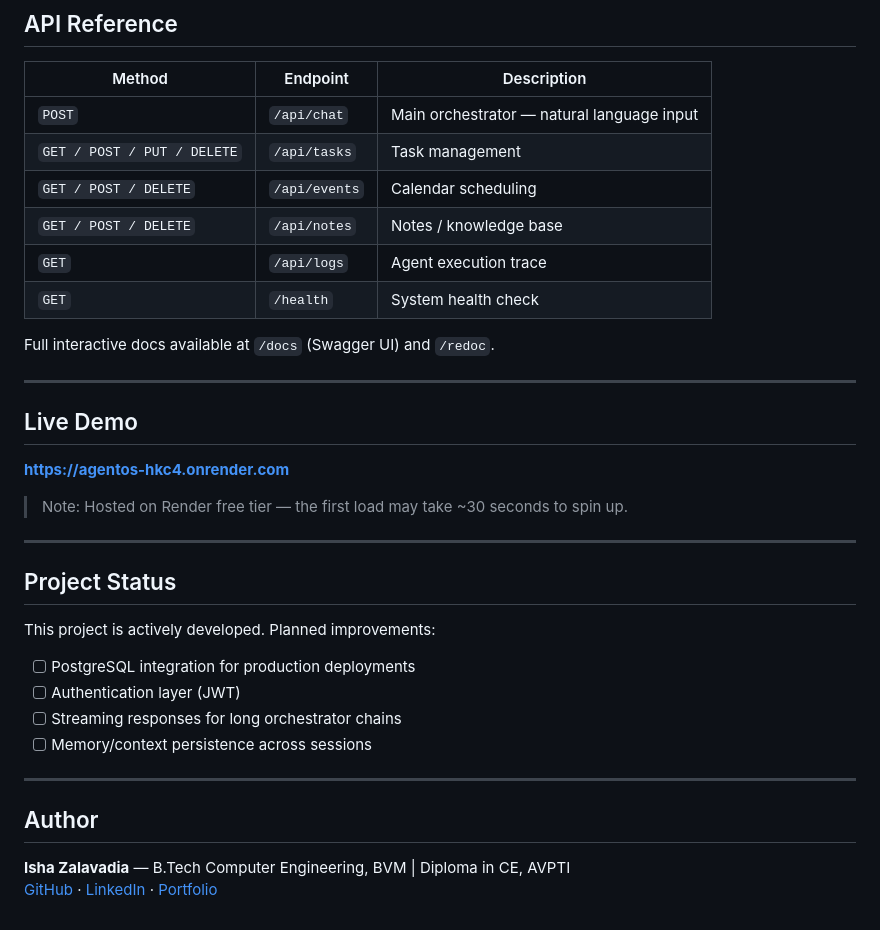
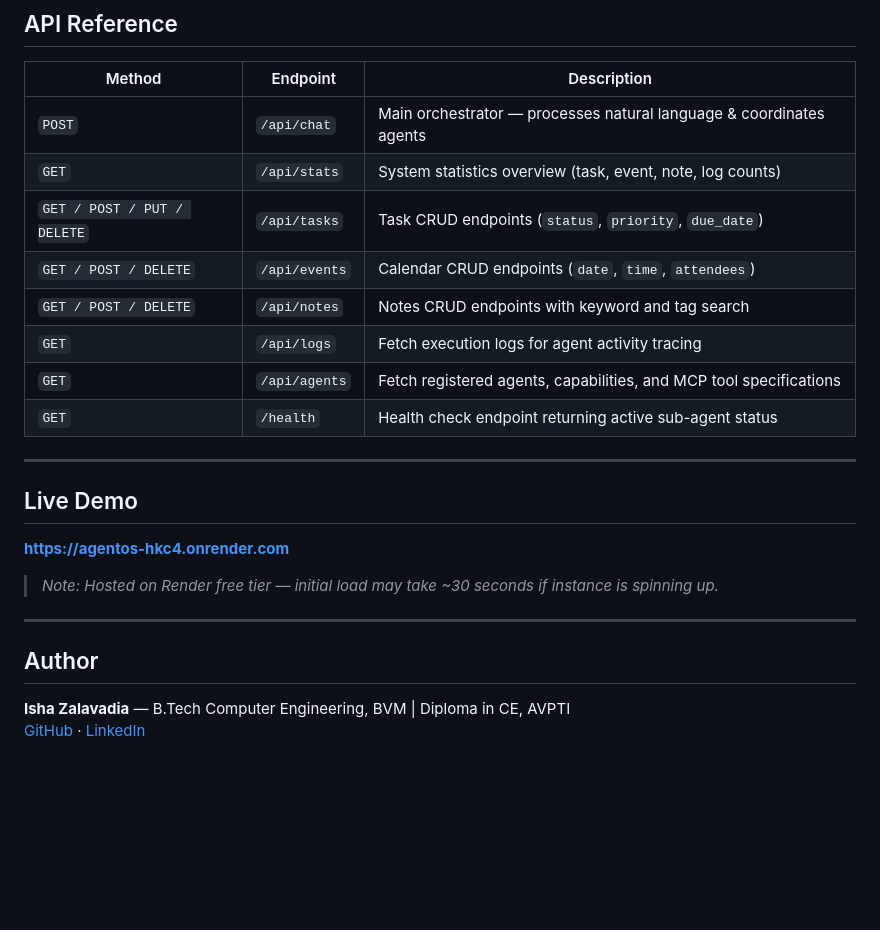
Before and after one commit to ishaa21/AgentOS, a Markdown page: README.md, the part around one of its changes. Drawn GitHub-style; blank space fills up the shorter version.

```diff
--- a/README.md
+++ b/README.md
@@ -129,14 +169,14 @@ docker run -p 8080:8080 -e GOOGLE_API_KEY="your_api_key_here" -e PORT=8080 agent
 
 | Method | Endpoint | Description |
 |--------|----------|-------------|
-| `POST` | `/api/chat` | Main orchestrator — natural language input |
-| `GET / POST / PUT / DELETE` | `/api/tasks` | Task management |
-| `GET / POST / DELETE` | `/api/events` | Calendar scheduling |
-| `GET / POST / DELETE` | `/api/notes` | Notes / knowledge base |
-| `GET` | `/api/logs` | Agent execution trace |
-| `GET` | `/health` | System health check |
-
-Full interactive docs available at `/docs` (Swagger UI) and `/redoc`.
+| `POST` | `/api/chat` | Main orchestrator — processes natural language & coordinates agents |
+| `GET` | `/api/stats` | System statistics overview (task, event, note, log counts) |
+| `GET / POST / PUT / DELETE` | `/api/tasks` | Task CRUD endpoints (`status`, `priority`, `due_date`) |
+| `GET / POST / DELETE` | `/api/events` | Calendar CRUD endpoints (`date`, `time`, `attendees`) |
+| `GET / POST / DELETE` | `/api/notes` | Notes CRUD endpoints with keyword and tag search |
+| `GET` | `/api/logs` | Fetch execution logs for agent activity tracing |
+| `GET` | `/api/agents` | Fetch registered agents, capabilities, and MCP tool specifications |
+| `GET` | `/health` | Health check endpoint returning active sub-agent status |
 
 ---
 
@@ -144,21 +184,11 @@ Full interactive docs available at `/docs` (Swagger UI) and `/redoc`.
 
 **[https://agentos-hkc4.onrender.com](https://agentos-hkc4.onrender.com)**
 
-> Note: Hosted on Render free tier — the first load may take ~30 seconds to spin up.
-
----
-
-## Project Status
-
-This project is actively developed. Planned improvements:
-- [ ] PostgreSQL integration for production deployments
-- [ ] Authentication layer (JWT)
-- [ ] Streaming responses for long orchestrator chains
-- [ ] Memory/context persistence across sessions
+> *Note: Hosted on Render free tier — initial load may take ~30 seconds if instance is spinning up.*
 
 ---
 
 ## Author
 
 **Isha Zalavadia** — B.Tech Computer Engineering, BVM | Diploma in CE, AVPTI
-[GitHub](https://github.com/ishaa21) · [LinkedIn](https://linkedin.com/in/isha-zalavadia) · [Portfolio](#)
+[GitHub](https://github.com/ishaa21) · [LinkedIn](https://linkedin.com/in/isha-zalavadia)
```
Also changed, not shown: other parts of README.md (+94 -54 lines).
